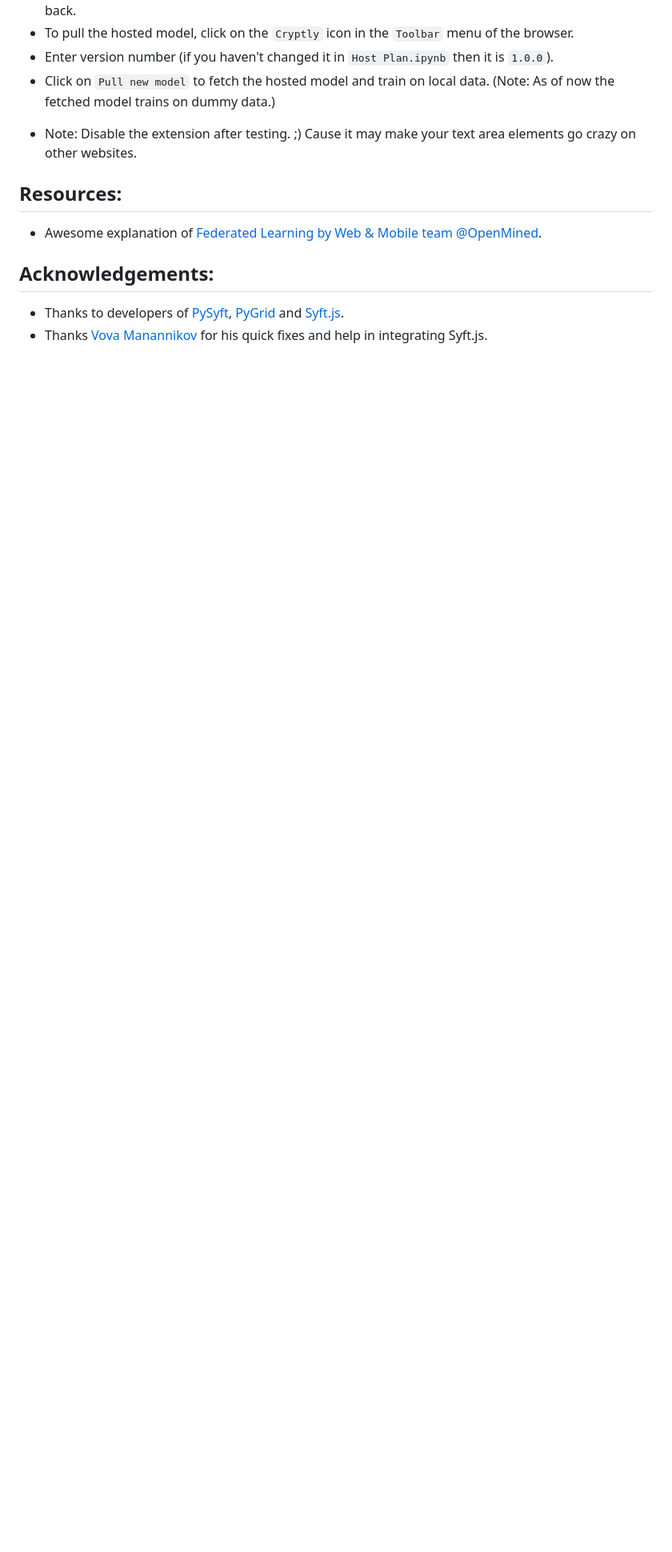
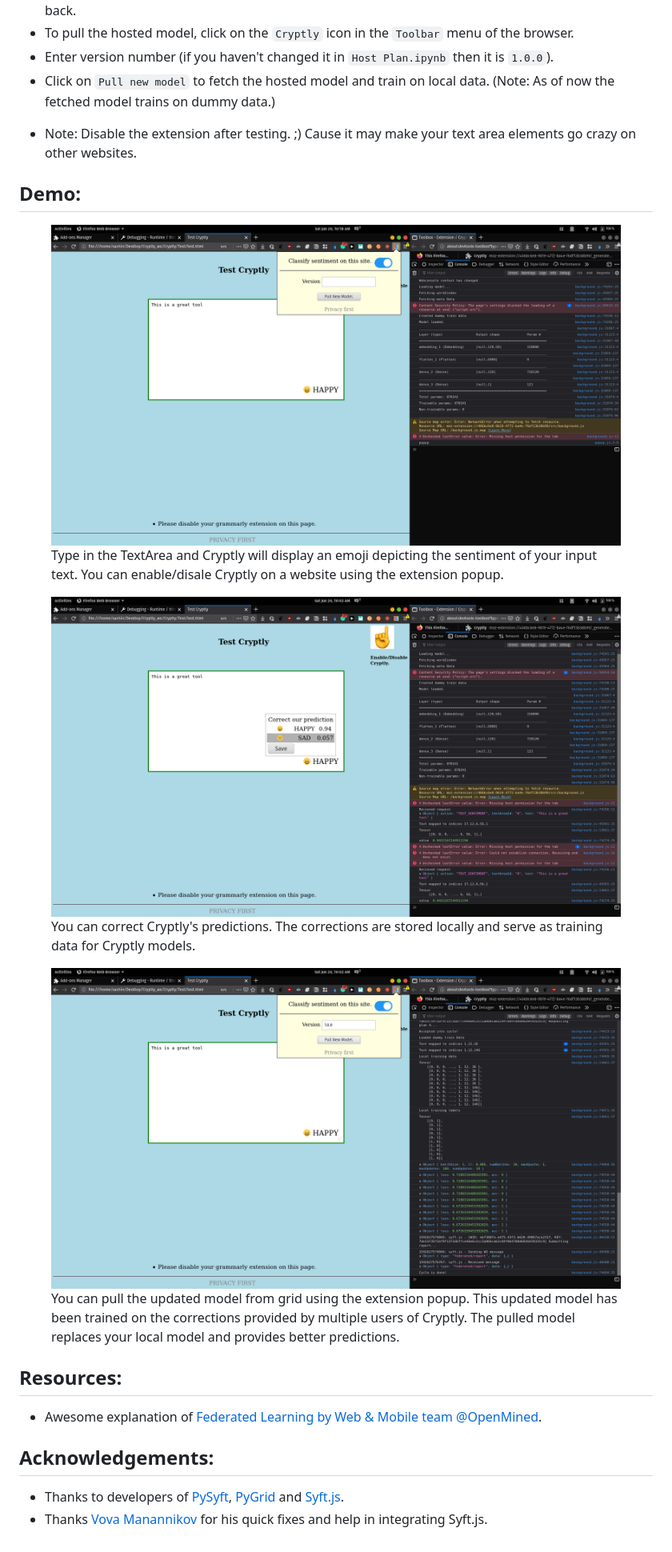
Before and after one commit to sachin-101/Cryptly, a Markdown page: README.md, the part around the change. Shown: that part at 80% size. Rendered like a GitHub page; pictures changed too: art/image1.png (added), art/image2.png (added), art/image3.png (added); blank space fills up the shorter version.

Commit message:
Updated Readme: Added demo images

```diff
--- a/README.md
+++ b/README.md
@@ -35,6 +35,32 @@ A privacy-preserving browser extension.
 - Click on `Pull new model` to fetch the hosted model and train on local data. (Note: As of now the fetched model trains on dummy data.)
 
 * Note: Disable the extension after testing. ;) Cause it may make your text area elements go crazy on other websites.
+
+## Demo:
+
+<figure>
+    <img src='./art/image1.png' alt='An image demonstrating basic function of cryptly.'/>
+    <figcaption>
+    Type in the TextArea and Cryptly will display an emoji depicting the sentiment of your input text. You can enable/disale Cryptly on a website using the extension popup.
+    </figcaption>
+</figure>
+
+<figure>
+    <img src='art/image2.png' alt='An image demonstrating how to correct Cryptly predictions.'/>
+    <figcaption>
+    You can correct Cryptly's predictions. The corrections are stored locally and serve as training data for Cryptly models.
+    </figcaption>
+</figure>
+
+
+<figure>
+    <img src='./art/image3.png' alt='An image demonstrating how to pull a model.'/>
+    <figcaption>
+    You can pull the updated model from grid using the extension popup. This updated model has been trained on the corrections provided by multiple users of Cryptly. The pulled model replaces your local model and provides better predictions.
+    </figcaption>
+</figure>
+
+
 ## Resources:
 - Awesome explanation of [Federated Learning by Web & Mobile team @OpenMined](https://github.com/OpenMined/Roadmap/blob/master/web_and_mobile_team/projects/federated_learning.md).
 
```
